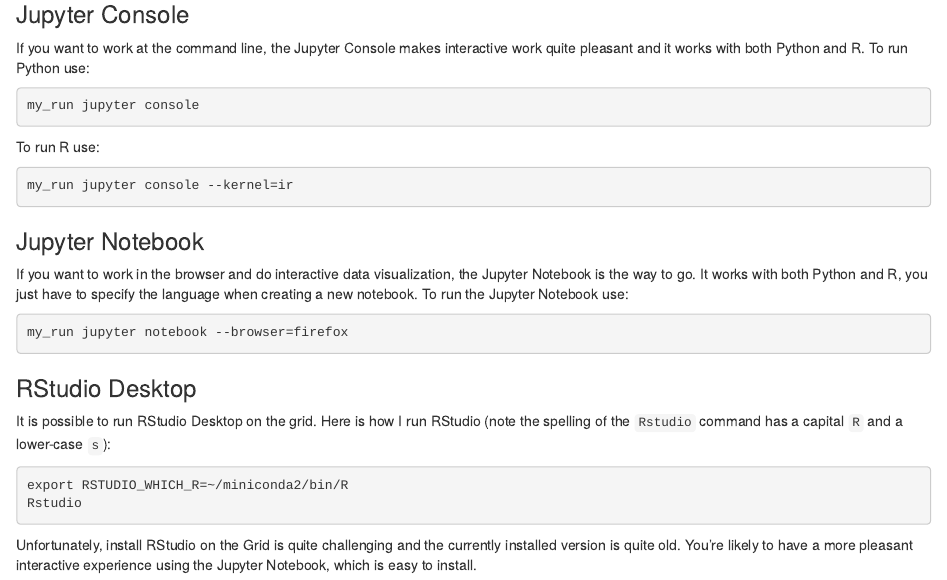
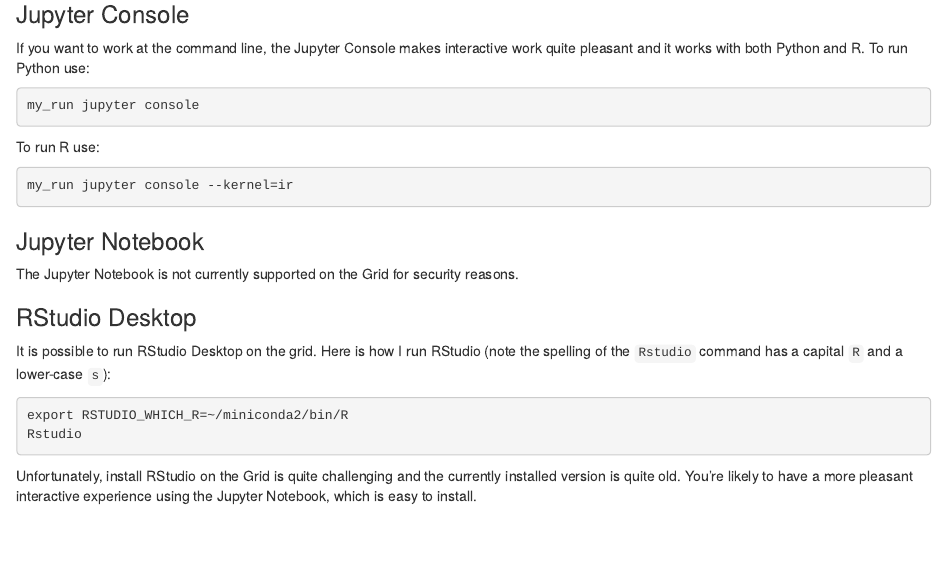
Before and after one commit to vliublinska/hbs-rcs.github.io, an R Markdown document (content/post/2016-11-15-conda.Rmd): the page in a window 1100 px wide, from 2410 px down. Rendered offline with R 4.5, knitr and Pandoc, with nearby package versions.

Commit message:
Update notes on the Jupyter Notebook

````diff
--- a/content/post/2016-11-15-conda.Rmd
+++ b/content/post/2016-11-15-conda.Rmd
@@ -165,11 +165,7 @@
 
 ### Jupyter Notebook
 
-If you want to work in the browser and do interactive data visualization, the Jupyter Notebook is the way to go. It works with both Python and R, you just have to specify the language when creating a new notebook. To run the Jupyter Notebook use:
-
-```bash
-my_run jupyter notebook --browser=firefox
-```
+The Jupyter Notebook is not currently supported on the Grid for security reasons.
 
 ### RStudio Desktop
 
````
